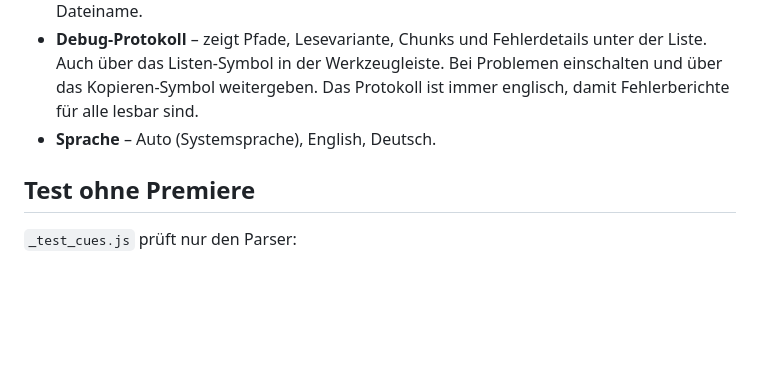
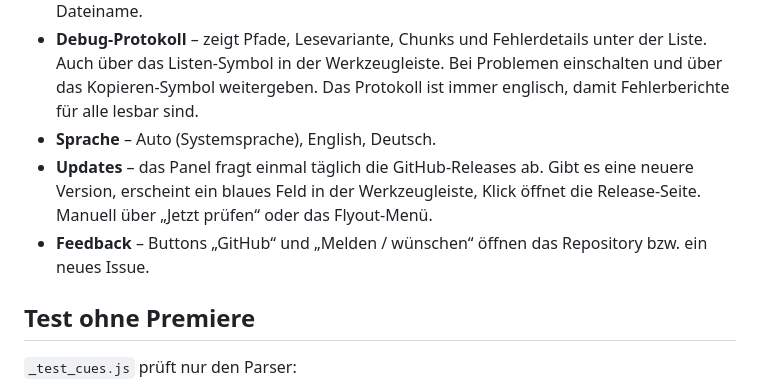
Before and after one commit to Maxiklaxi/Cue-Marker, a Markdown page: ANLEITUNG.md, the part around the change. Drawn GitHub-style; blank space fills up the shorter version.

```diff
--- a/ANLEITUNG.md
+++ b/ANLEITUNG.md
@@ -36,6 +36,8 @@ Ergebnis pro Clip:
 - **Dateiname im Kommentar** – Kommentar enthält Cue-Nummer, Zeit, Sample und Dateiname.
 - **Debug-Protokoll** – zeigt Pfade, Lesevariante, Chunks und Fehlerdetails unter der Liste. Auch über das Listen-Symbol in der Werkzeugleiste. Bei Problemen einschalten und über das Kopieren-Symbol weitergeben. Das Protokoll ist immer englisch, damit Fehlerberichte für alle lesbar sind.
 - **Sprache** – Auto (Systemsprache), English, Deutsch.
+- **Updates** – das Panel fragt einmal täglich die GitHub-Releases ab. Gibt es eine neuere Version, erscheint ein blaues Feld in der Werkzeugleiste, Klick öffnet die Release-Seite. Manuell über „Jetzt prüfen“ oder das Flyout-Menü.
+- **Feedback** – Buttons „GitHub“ und „Melden / wünschen“ öffnen das Repository bzw. ein neues Issue.
 
 ## Test ohne Premiere
 
```
Also changed, not shown: .github/ISSUE_TEMPLATE/bug_report.md (added, +34 -0 lines), .github/ISSUE_TEMPLATE/feature_request.md (added, +16 -0 lines), CHANGELOG.md (+1 -0 lines), README.md (+32 -3 lines), docs/screenshot-settings.png, docs/screenshot-update.png (added), 5 other files.
